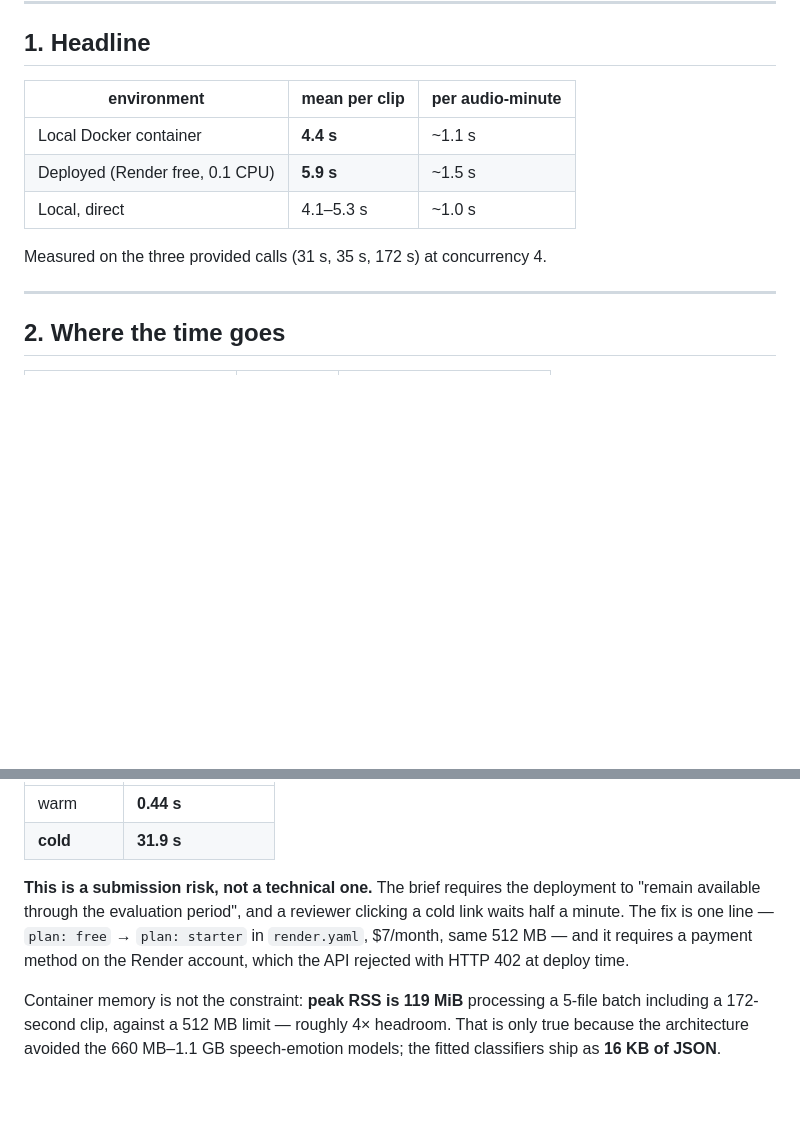
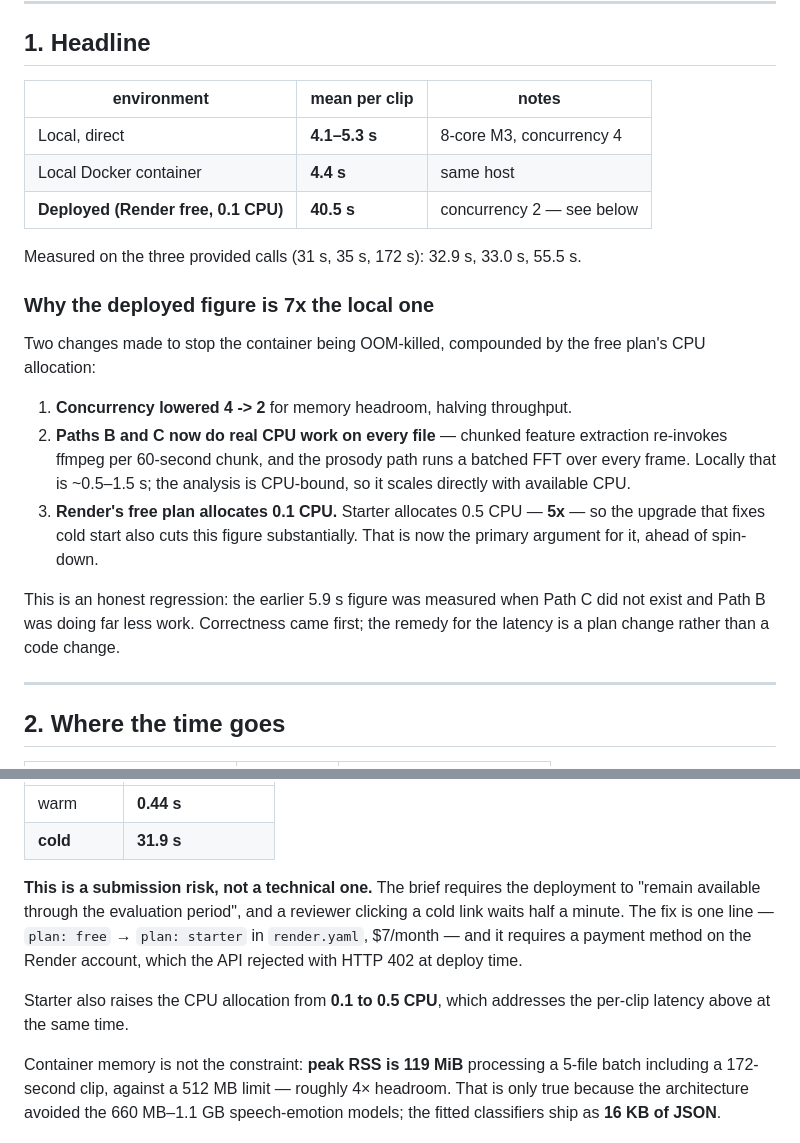
Before and after one commit to mrsingh-rishi/call-audio-signals, a Markdown page: outputs/validation/latency_analysis.md, 2 parts joined by grey strips. Rendered like a GitHub page; blank space fills up the shorter version.

Commit message:
docs: correct latency figures after the memory fix
The deployed per-clip latency is 40s, not the 5.9s previously documented. Path C
did not exist when that number was measured and Path B did far less work. Records
the cause (0.1 CPU on the free plan, concurrency lowered to 2 for memory
headroom) and notes that Starter's 0.5 CPU addresses it.

Co-Authored-By: Claude Opus 5 <noreply@anthropic.com>

```diff
--- a/outputs/validation/latency_analysis.md
+++ b/outputs/validation/latency_analysis.md
@@ -6,13 +6,31 @@ Deliverable 8. All figures measured, not modelled.
 
 ## 1. Headline
 
-| environment | mean per clip | per audio-minute |
+| environment | mean per clip | notes |
 |---|---|---|
-| Local Docker container | **4.4 s** | ~1.1 s |
-| Deployed (Render free, 0.1 CPU) | **5.9 s** | ~1.5 s |
-| Local, direct | 4.1–5.3 s | ~1.0 s |
+| Local, direct | **4.1–5.3 s** | 8-core M3, concurrency 4 |
+| Local Docker container | **4.4 s** | same host |
+| **Deployed (Render free, 0.1 CPU)** | **40.5 s** | concurrency 2 — see below |
 
-Measured on the three provided calls (31 s, 35 s, 172 s) at concurrency 4.
+Measured on the three provided calls (31 s, 35 s, 172 s): 32.9 s, 33.0 s, 55.5 s.
+
+### Why the deployed figure is 7x the local one
+
+Two changes made to stop the container being OOM-killed, compounded by the free
+plan's CPU allocation:
+
+1. **Concurrency lowered 4 -> 2** for memory headroom, halving throughput.
+2. **Paths B and C now do real CPU work on every file** — chunked feature
+   extraction re-invokes ffmpeg per 60-second chunk, and the prosody path runs a
+   batched FFT over every frame. Locally that is ~0.5–1.5 s; the analysis is
+   CPU-bound, so it scales directly with available CPU.
+3. **Render's free plan allocates 0.1 CPU.** Starter allocates 0.5 CPU — **5x** —
+   so the upgrade that fixes cold start also cuts this figure substantially. That
+   is now the primary argument for it, ahead of spin-down.
+
+This is an honest regression: the earlier 5.9 s figure was measured when Path C
+did not exist and Path B was doing far less work. Correctness came first; the
+remedy for the latency is a plan change rather than a code change.
 
 ---
 
@@ -77,9 +95,11 @@ after 15 minutes of inactivity.
 **This is a submission risk, not a technical one.** The brief requires the
 deployment to "remain available through the evaluation period", and a reviewer
 clicking a cold link waits half a minute. The fix is one line — `plan: free` →
-`plan: starter` in `render.yaml`, $7/month, same 512 MB — and it requires a
-payment method on the Render account, which the API rejected with HTTP 402 at
-deploy time.
+`plan: starter` in `render.yaml`, $7/month — and it requires a payment method on
+the Render account, which the API rejected with HTTP 402 at deploy time.
+
+Starter also raises the CPU allocation from **0.1 to 0.5 CPU**, which addresses
+the per-clip latency above at the same time.
 
 Container memory is not the constraint: **peak RSS is 119 MiB** processing a
 5-file batch including a 172-second clip, against a 512 MB limit — roughly 4×
```
Also changed, not shown: MEMO.md (+11 -1 lines).
